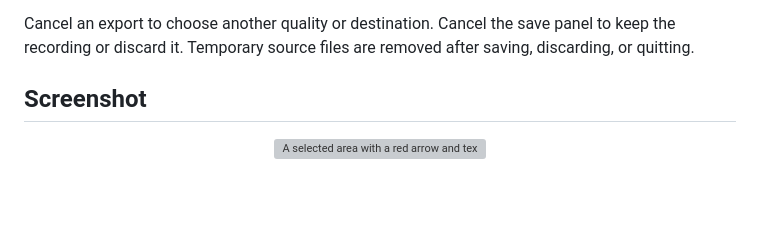
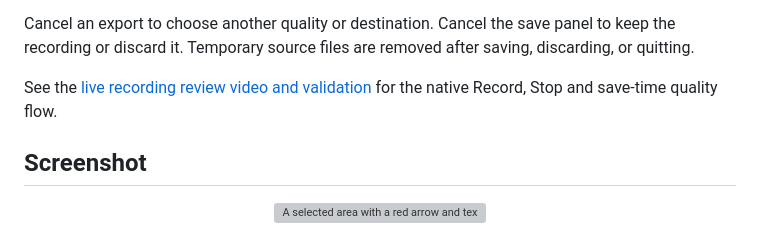
Before and after one commit to jmpijll/slightshot, a Markdown page: README.md, the part around the change. Drawn GitHub-style; blank space fills up the shorter version; grey boxes are pictures that could not be loaded.

Commit message:
Add real Mac recording review video and validation

```diff
--- a/README.md
+++ b/README.md
@@ -42,6 +42,9 @@ not captured, and screenshot annotations are not added to the live screen.
 Cancel an export to choose another quality or destination. Cancel the save
 panel to keep the recording or discard it. Temporary source files are removed
 after saving, discarding, or quitting.
+
+See the [live recording review video and validation](docs/review/recording/README.md)
+for the native Record, Stop and save-time quality flow.
 
 ## Screenshot
 
```
Also changed, not shown: docs/review/recording/recording-region.png (added), 4 other files.
